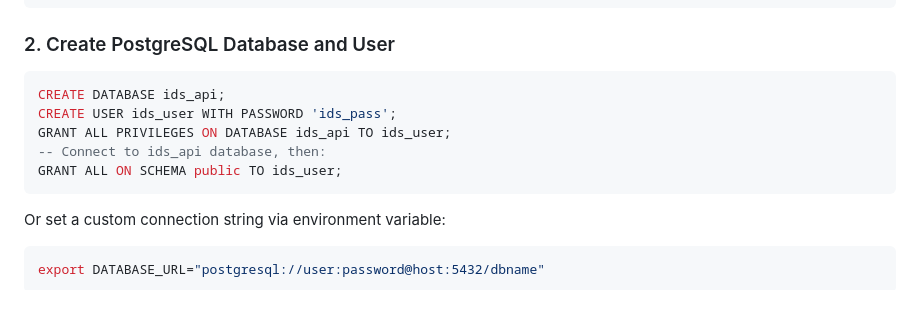
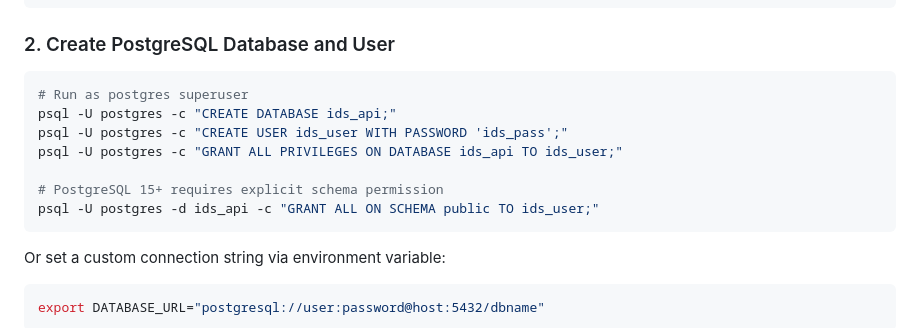
Before and after one commit to fharenheit/iso-18618-ri-api, a Markdown page: README.md, the part around the change. Drawn GitHub-style; blank space fills up the shorter version.

Commit message:
Update README: add PostgreSQL 15+ schema permission note
https://claude.ai/code/session_01YKwqoR3rgz532VAdnyauzd

````diff
--- a/README.md
+++ b/README.md
@@ -209,12 +209,14 @@ pip install -r requirements.txt
 
 ### 2. Create PostgreSQL Database and User
 
-```sql
-CREATE DATABASE ids_api;
-CREATE USER ids_user WITH PASSWORD 'ids_pass';
-GRANT ALL PRIVILEGES ON DATABASE ids_api TO ids_user;
--- Connect to ids_api database, then:
-GRANT ALL ON SCHEMA public TO ids_user;
+```bash
+# Run as postgres superuser
+psql -U postgres -c "CREATE DATABASE ids_api;"
+psql -U postgres -c "CREATE USER ids_user WITH PASSWORD 'ids_pass';"
+psql -U postgres -c "GRANT ALL PRIVILEGES ON DATABASE ids_api TO ids_user;"
+
+# PostgreSQL 15+ requires explicit schema permission
+psql -U postgres -d ids_api -c "GRANT ALL ON SCHEMA public TO ids_user;"
 ```
 
 Or set a custom connection string via environment variable:
````
